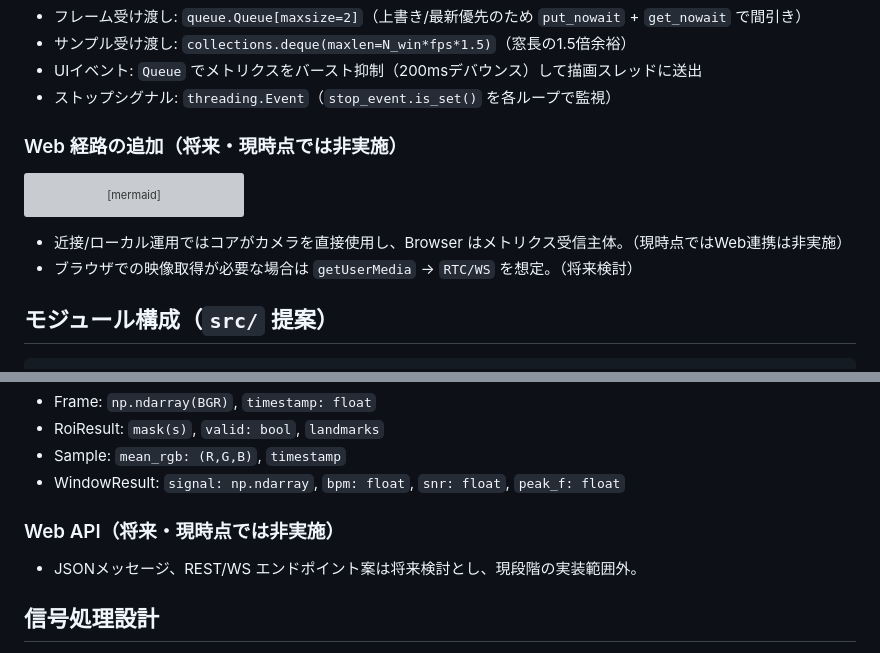
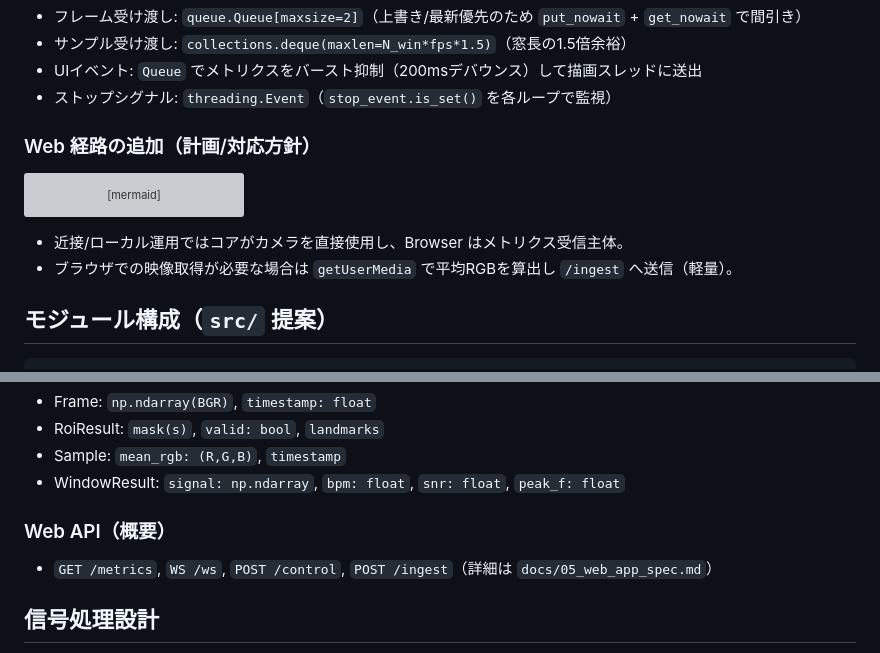
Before and after one commit to kotaroPurple/rPPG_demo, a Markdown page: docs/03_design.md, 2 parts joined by grey strips. Drawn GitHub-style; grey boxes are pictures that could not be loaded.

````diff
--- a/docs/03_design.md
+++ b/docs/03_design.md
@@ -50,7 +50,7 @@ sequenceDiagram
 - UIイベント: `Queue` でメトリクスをバースト抑制（200msデバウンス）して描画スレッドに送出
 - ストップシグナル: `threading.Event`（`stop_event.is_set()` を各ループで監視）
 
-### Web 経路の追加（将来・現時点では非実施）
+### Web 経路の追加（計画/対応方針）
 ```mermaid
 sequenceDiagram
   participant Br as Browser (Web UI)
@@ -65,8 +65,8 @@ sequenceDiagram
     Svc->>Proc: enqueue samples/frames
   end
 ```
-- 近接/ローカル運用ではコアがカメラを直接使用し、Browser はメトリクス受信主体。（現時点ではWeb連携は非実施）
-- ブラウザでの映像取得が必要な場合は `getUserMedia` → `RTC/WS` を想定。（将来検討）
+- 近接/ローカル運用ではコアがカメラを直接使用し、Browser はメトリクス受信主体。
+- ブラウザでの映像取得が必要な場合は `getUserMedia` で平均RGBを算出し `/ingest` へ送信（軽量）。
 
 ## モジュール構成（`src/` 提案）
 ```
@@ -163,8 +163,8 @@ class Recorder:
 - RoiResult: `mask(s)`, `valid: bool`, `landmarks`
 - Sample: `mean_rgb: (R,G,B)`, `timestamp`
 - WindowResult: `signal: np.ndarray`, `bpm: float`, `snr: float`, `peak_f: float`
-### Web API（将来・現時点では非実施）
-- JSONメッセージ、REST/WS エンドポイント案は将来検討とし、現段階の実装範囲外。
+### Web API（概要）
+- `GET /metrics`, `WS /ws`, `POST /control`, `POST /ingest`（詳細は `docs/05_web_app_spec.md`）
 
 ## 信号処理設計
 - 正規化: $x_n(t) = x(t)/\overline{x}(t) - 1$（窓内移動平均）
````
Also changed, not shown: docs/00_tasks.md (+7 -3 lines), docs/05_web_app_spec.md (added, +129 -0 lines).
